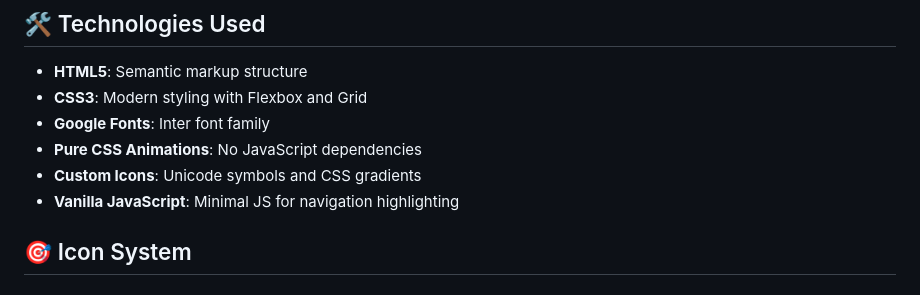
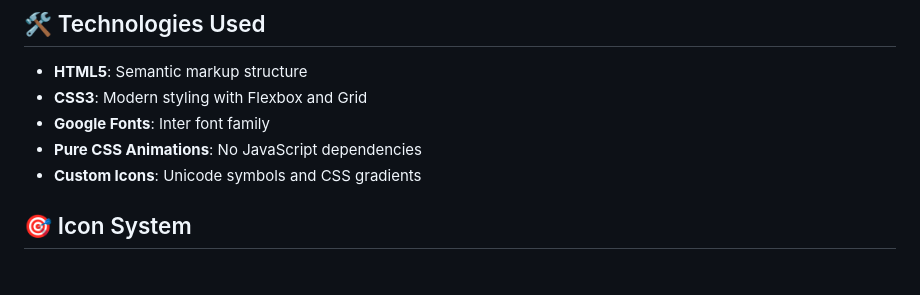
Before and after one commit to iamdanyyy/PLP-Portfolio-Hackathon, a Markdown page: README.md, the part around the change. Rendered like a GitHub page.

```diff
--- a/README.md
+++ b/README.md
@@ -55,7 +55,6 @@ Portfolio Hackathon/
 - **Google Fonts**: Inter font family
 - **Pure CSS Animations**: No JavaScript dependencies
 - **Custom Icons**: Unicode symbols and CSS gradients
-- **Vanilla JavaScript**: Minimal JS for navigation highlighting
 
 ## 🎯 Icon System
 
```
